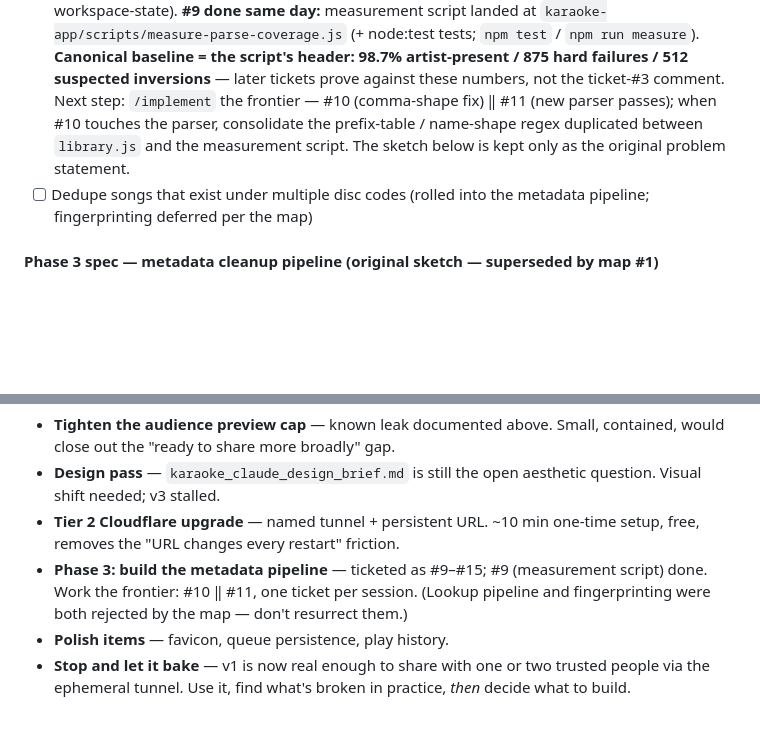
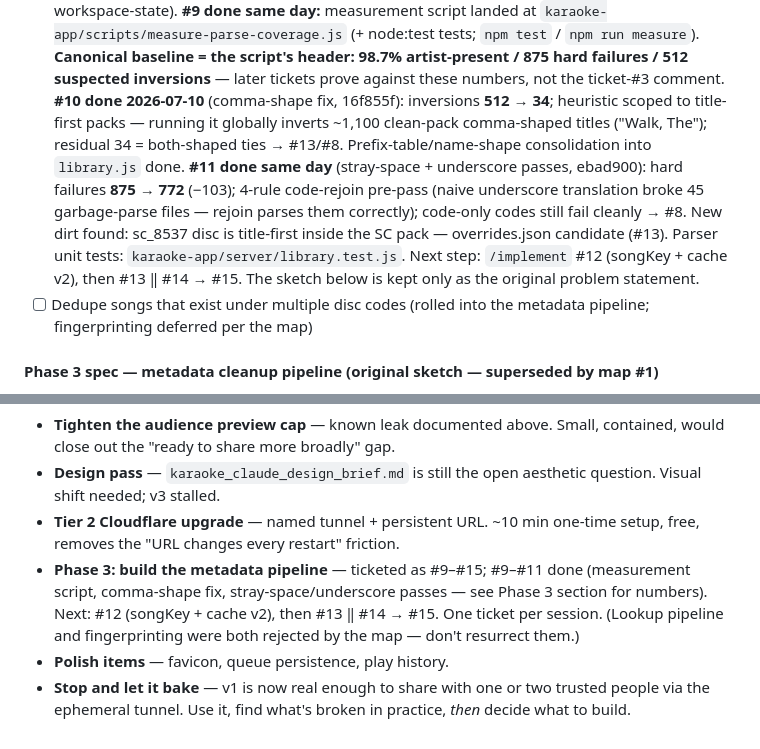
Before and after one commit to Burdchrome/karaoke-platform, a Markdown page: karaoke_project_handoff.md, 2 parts joined by grey strips. GitHub-like rendering; blank space fills up the shorter version.

```diff
--- a/karaoke_project_handoff.md
+++ b/karaoke_project_handoff.md
@@ -122,9 +122,17 @@ Later phases add queue management, DJ controls, and library cleanup tools.
   `npm test` / `npm run measure`). **Canonical baseline = the script's header:
   98.7% artist-present / 875 hard failures / 512 suspected inversions** —
   later tickets prove against these numbers, not the ticket-#3 comment.
-  Next step: `/implement` the frontier — #10 (comma-shape fix) ‖ #11 (new
-  parser passes); when #10 touches the parser, consolidate the prefix-table /
-  name-shape regex duplicated between `library.js` and the measurement script.
+  **#10 done 2026-07-10** (comma-shape fix, 16f855f): inversions **512 → 34**;
+  heuristic scoped to title-first packs — running it globally inverts ~1,100
+  clean-pack comma-shaped titles ("Walk, The"); residual 34 = both-shaped
+  ties → #13/#8. Prefix-table/name-shape consolidation into `library.js` done.
+  **#11 done same day** (stray-space + underscore passes, ebad900): hard
+  failures **875 → 772** (−103); 4-rule code-rejoin pre-pass (naive underscore
+  translation broke 45 garbage-parse files — rejoin parses them correctly);
+  code-only codes still fail cleanly → #8. New dirt found: sc_8537 disc is
+  title-first inside the SC pack — overrides.json candidate (#13).
+  Parser unit tests: `karaoke-app/server/library.test.js`.
+  Next step: `/implement` #12 (songKey + cache v2), then #13 ‖ #14 → #15.
   The sketch below is kept only as the original problem statement.
 - [ ] Dedupe songs that exist under multiple disc codes (rolled into the metadata pipeline; fingerprinting deferred per the map)
 
@@ -352,6 +360,6 @@ All 8 questions from the now-archived `karaoke_shooter_sunday.md` got walked thr
 - **Tighten the audience preview cap** — known leak documented above. Small, contained, would close out the "ready to share more broadly" gap.
 - **Design pass** — `karaoke_claude_design_brief.md` is still the open aesthetic question. Visual shift needed; v3 stalled.
 - **Tier 2 Cloudflare upgrade** — named tunnel + persistent URL. ~10 min one-time setup, free, removes the "URL changes every restart" friction.
-- **Phase 3: build the metadata pipeline** — ticketed as #9–#15; #9 (measurement script) done. Work the frontier: #10 ‖ #11, one ticket per session. (Lookup pipeline and fingerprinting were both rejected by the map — don't resurrect them.)
+- **Phase 3: build the metadata pipeline** — ticketed as #9–#15; #9–#11 done (measurement script, comma-shape fix, stray-space/underscore passes — see Phase 3 section for numbers). Next: #12 (songKey + cache v2), then #13 ‖ #14 → #15. One ticket per session. (Lookup pipeline and fingerprinting were both rejected by the map — don't resurrect them.)
 - **Polish items** — favicon, queue persistence, play history.
 - **Stop and let it bake** — v1 is now real enough to share with one or two trusted people via the ephemeral tunnel. Use it, find what's broken in practice, *then* decide what to build.
```
Also changed, not shown: other parts of karaoke_project_handoff.md (+1 -1 lines), karaoke-app/TEST_LOG.md (+41 -5 lines).
